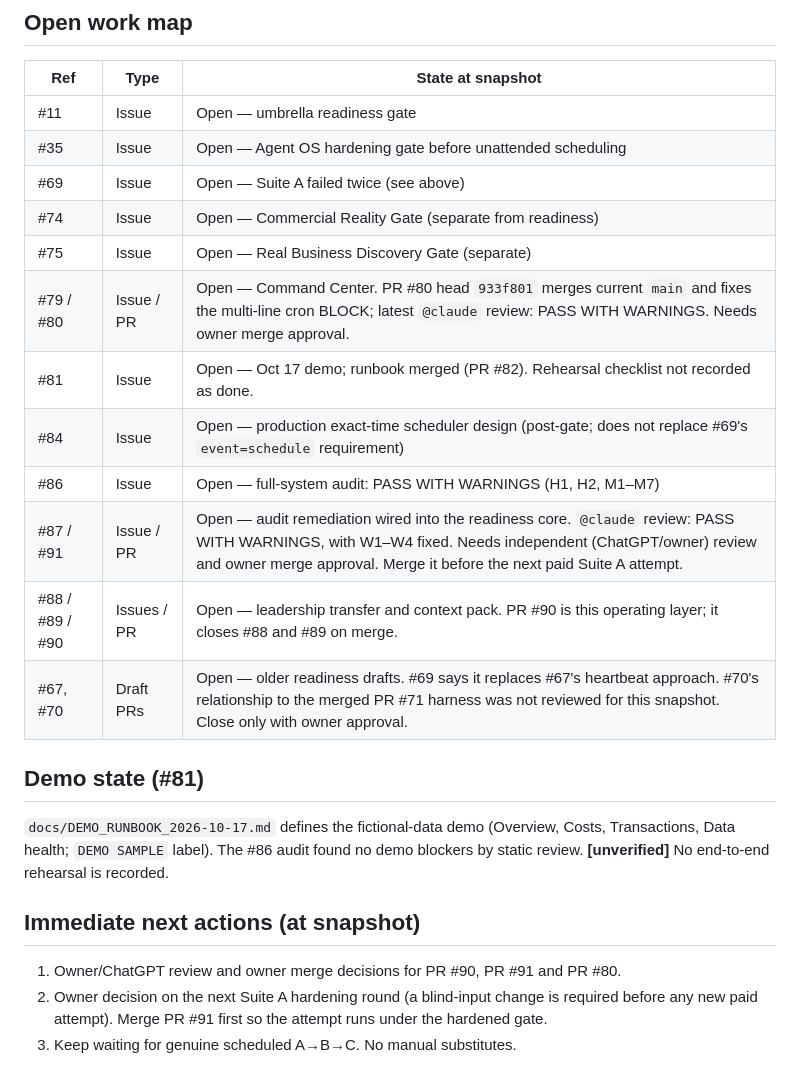
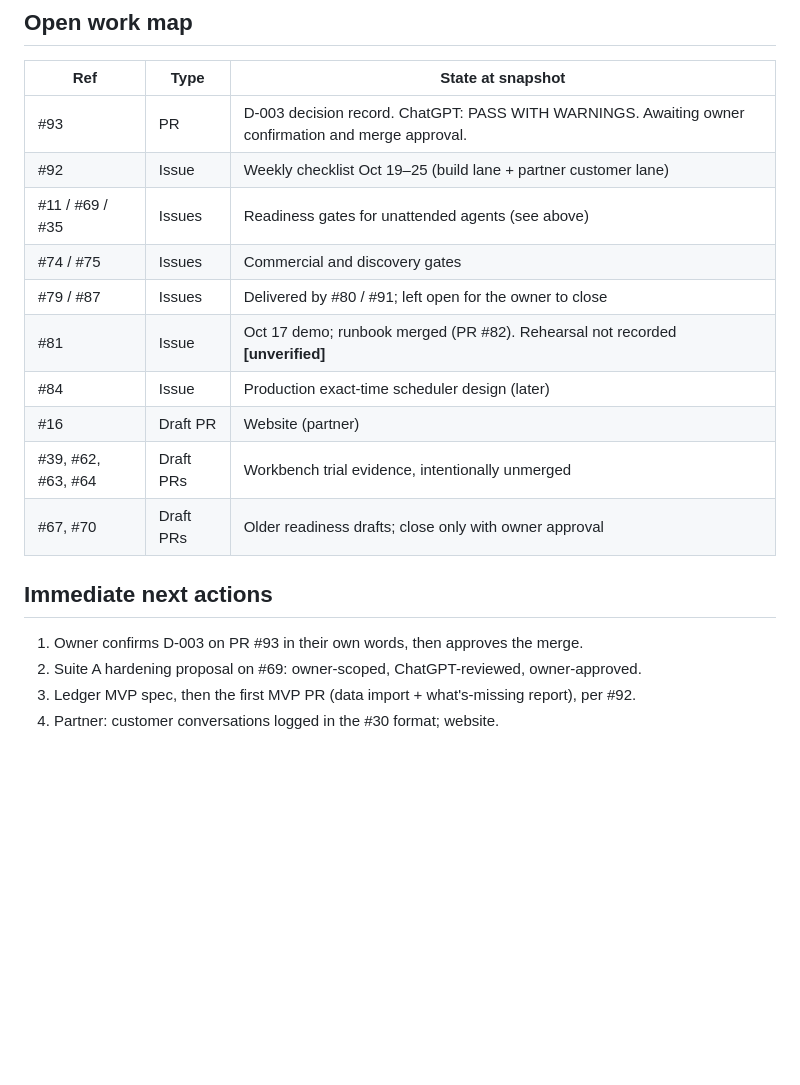
Before and after one commit to MrTooi/Miami-sales-demo, a Markdown page: docs/CURRENT_STATE.md, the part around one of its changes. GitHub-like rendering; blank space fills up the shorter version.

```diff
--- a/docs/CURRENT_STATE.md
+++ b/docs/CURRENT_STATE.md
@@ -35,25 +35,20 @@ Genuine scheduled Suite A attempts (carrier `.github/workflows/agent-operator.ym
 
 | Ref | Type | State at snapshot |
 |---|---|---|
-| #11 | Issue | Open — umbrella readiness gate |
-| #35 | Issue | Open — Agent OS hardening gate before unattended scheduling |
-| #69 | Issue | Open — Suite A failed twice (see above) |
-| #74 | Issue | Open — Commercial Reality Gate (separate from readiness) |
-| #75 | Issue | Open — Real Business Discovery Gate (separate) |
-| #79 / #80 | Issue / PR | Open — Command Center. PR #80 head `933f801` merges current `main` and fixes the multi-line cron BLOCK; latest `@claude` review: PASS WITH WARNINGS. Needs owner merge approval. |
-| #81 | Issue | Open — Oct 17 demo; runbook merged (PR #82). Rehearsal checklist not recorded as done. |
-| #84 | Issue | Open — production exact-time scheduler design (post-gate; does not replace #69's `event=schedule` requirement) |
-| #86 | Issue | Open — full-system audit: PASS WITH WARNINGS (H1, H2, M1–M7) |
-| #87 / #91 | Issue / PR | Open — audit remediation wired into the readiness core. `@claude` review: PASS WITH WARNINGS, with W1–W4 fixed. Needs independent (ChatGPT/owner) review and owner merge approval. Merge it before the next paid Suite A attempt. |
-| #88 / #89 / #90 | Issues / PR | Open — leadership transfer and context pack. PR #90 is this operating layer; it closes #88 and #89 on merge. |
-| #67, #70 | Draft PRs | Open — older readiness drafts. #69 says it replaces #67's heartbeat approach. #70's relationship to the merged PR #71 harness was not reviewed for this snapshot. Close only with owner approval. |
+| #93 | PR | D-003 decision record. ChatGPT: PASS WITH WARNINGS. Awaiting owner confirmation and merge approval. |
+| #92 | Issue | Weekly checklist Oct 19–25 (build lane + partner customer lane) |
+| #11 / #69 / #35 | Issues | Readiness gates for unattended agents (see above) |
+| #74 / #75 | Issues | Commercial and discovery gates |
+| #79 / #87 | Issues | Delivered by #80 / #91; left open for the owner to close |
+| #81 | Issue | Oct 17 demo; runbook merged (PR #82). Rehearsal not recorded **[unverified]** |
+| #84 | Issue | Production exact-time scheduler design (later) |
+| #16 | Draft PR | Website (partner) |
+| #39, #62, #63, #64 | Draft PRs | Workbench trial evidence, intentionally unmerged |
+| #67, #70 | Draft PRs | Older readiness drafts; close only with owner approval |
 
-## Demo state (#81)
+## Immediate next actions
 
-`docs/DEMO_RUNBOOK_2026-10-17.md` defines the fictional-data demo (Overview, Costs, Transactions, Data health; `DEMO SAMPLE` label). The #86 audit found no demo blockers by static review. **[unverified]** No end-to-end rehearsal is recorded.
-
-## Immediate next actions (at snapshot)
-
-1. Owner/ChatGPT review and owner merge decisions for PR #90, PR #91 and PR #80.
-2. Owner decision on the next Suite A hardening round (a blind-input change is required before any new paid attempt). Merge PR #91 first so the attempt runs under the hardened gate.
-3. Keep waiting for genuine scheduled A→B→C. No manual substitutes.
+1. Owner confirms D-003 on PR #93 in their own words, then approves the merge.
+2. Suite A hardening proposal on #69: owner-scoped, ChatGPT-reviewed, owner-approved.
+3. Ledger MVP spec, then the first MVP PR (data import + what's-missing report), per #92.
+4. Partner: customer conversations logged in the #30 format; website.
```
Also changed, not shown: other parts of docs/CURRENT_STATE.md (+22 -22 lines), docs/DECISIONS.md (+2 -2 lines), docs/ROADMAP.md (+3 -3 lines).
